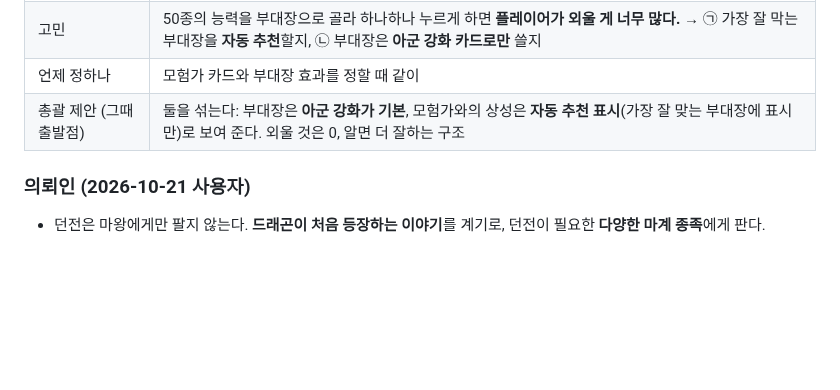
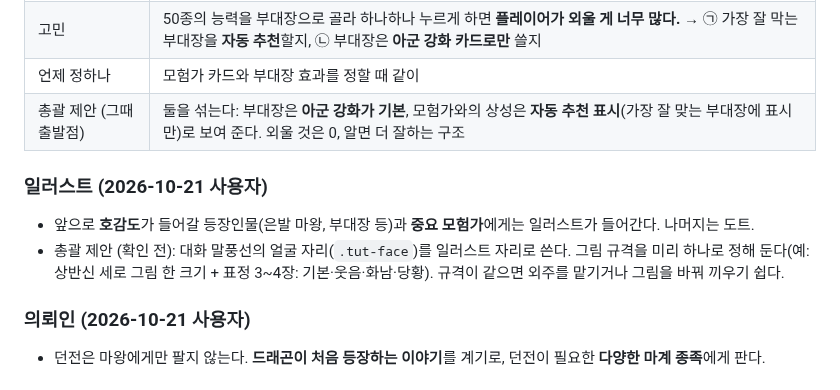
Before and after one commit to stlemm-rgb/dungeon, a Markdown page: docs/GAME_PLAN.md, the part around the change. Drawn GitHub-style; blank space fills up the shorter version.

Commit message:
기획: 호감도 등장인물·중요 모험가는 일러스트(나머지 도트), 그림 규격 총괄 제안
Co-Authored-By: Claude Opus 5.5 <noreply@anthropic.com>

```diff
--- a/docs/GAME_PLAN.md
+++ b/docs/GAME_PLAN.md
@@ -238,6 +238,10 @@
 | 언제 정하나 | 모험가 카드와 부대장 효과를 정할 때 같이 |
 | 총괄 제안 (그때 출발점) | 둘을 섞는다: 부대장은 **아군 강화가 기본**, 모험가와의 상성은 **자동 추천 표시**(가장 잘 맞는 부대장에 표시만)로 보여 준다. 외울 것은 0, 알면 더 잘하는 구조 |
 
+### 일러스트 (2026-10-21 사용자)
+- 앞으로 **호감도**가 들어갈 등장인물(은발 마왕, 부대장 등)과 **중요 모험가**에게는 일러스트가 들어간다. 나머지는 도트.
+- 총괄 제안 (확인 전): 대화 말풍선의 얼굴 자리(`.tut-face`)를 일러스트 자리로 쓴다. 그림 규격을 미리 하나로 정해 둔다(예: 상반신 세로 그림 한 크기 + 표정 3~4장: 기본·웃음·화남·당황). 규격이 같으면 외주를 맡기거나 그림을 바꿔 끼우기 쉽다.
+
 ### 의뢰인 (2026-10-21 사용자)
 - 던전은 마왕에게만 팔지 않는다. **드래곤이 처음 등장하는 이야기**를 계기로, 던전이 필요한 **다양한 마계 종족**에게 판다.
 
```
